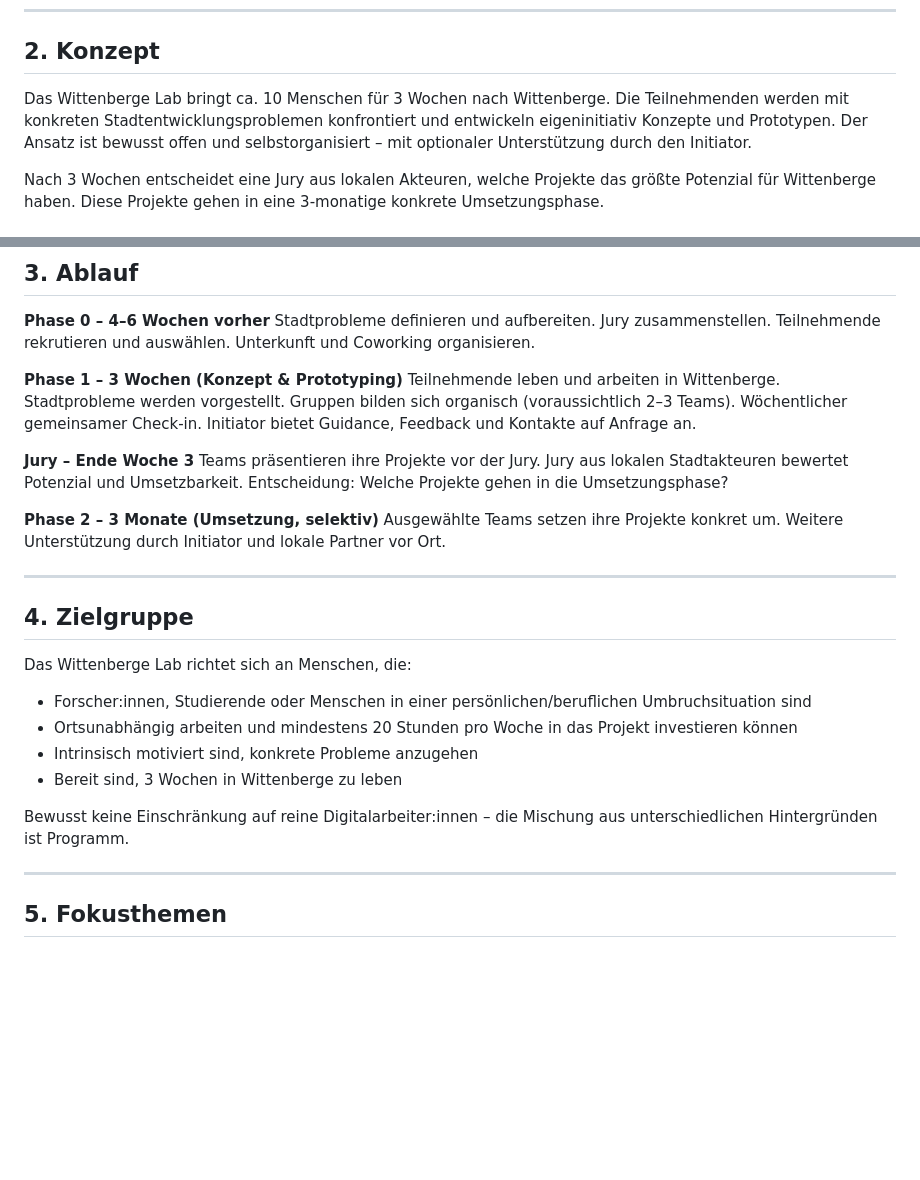
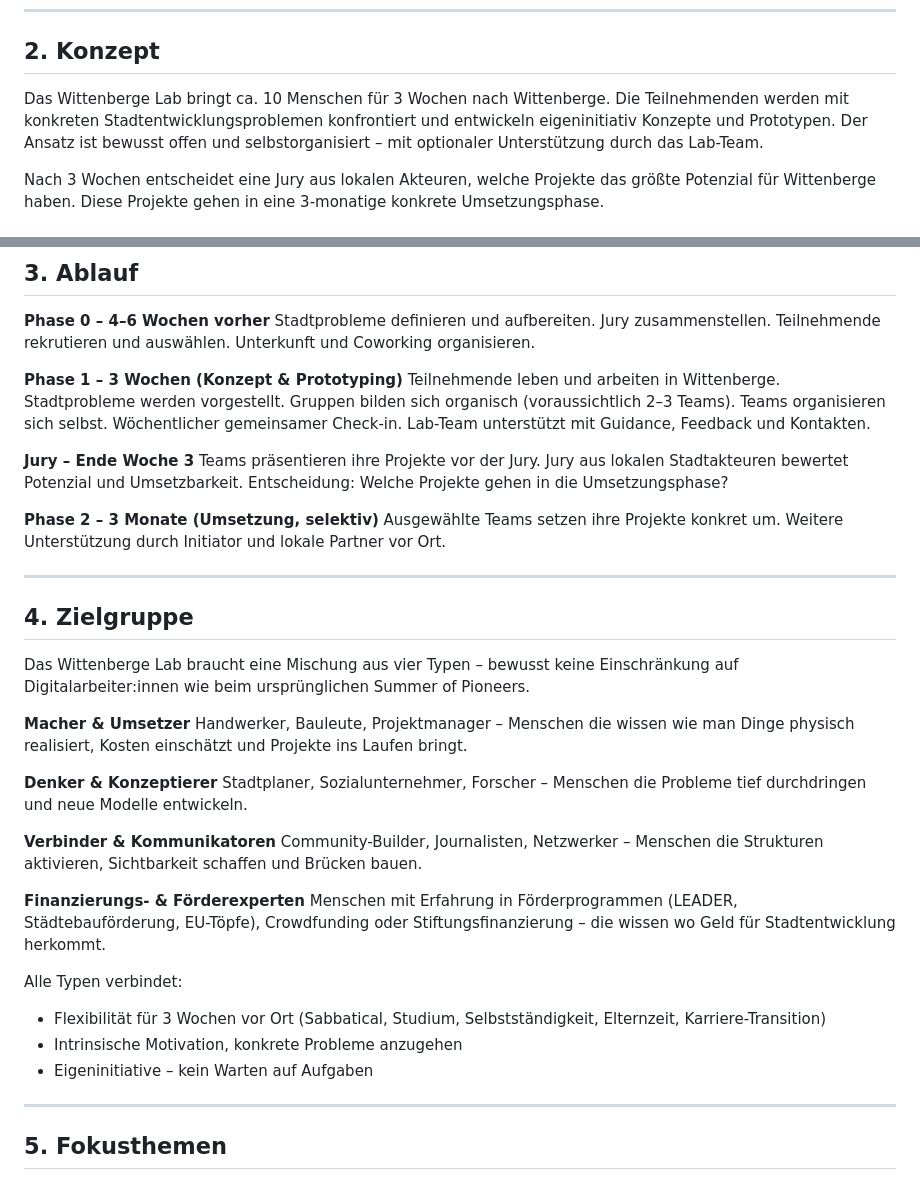
Before and after one commit to jchristlieb/wittenberge-lab, a Markdown page: Projektskizze.md, 2 parts joined by grey strips. Drawn GitHub-style; blank space fills up the shorter version.

Commit message:
Zielgruppe in vier Typen geschärft
Co-Authored-By: Claude Sonnet 4.6 <noreply@anthropic.com>

```diff
--- a/Projektskizze.md
+++ b/Projektskizze.md
@@ -44,7 +44,7 @@ Das Lab nutzt diesen Moment: Wir wollen kreative Köpfe nach Wittenberge bringen
 
 ## 2. Konzept
 
-Das Wittenberge Lab bringt ca. 10 Menschen für 3 Wochen nach Wittenberge. Die Teilnehmenden werden mit konkreten Stadtentwicklungsproblemen konfrontiert und entwickeln eigeninitiativ Konzepte und Prototypen. Der Ansatz ist bewusst offen und selbstorganisiert – mit optionaler Unterstützung durch den Initiator.
+Das Wittenberge Lab bringt ca. 10 Menschen für 3 Wochen nach Wittenberge. Die Teilnehmenden werden mit konkreten Stadtentwicklungsproblemen konfrontiert und entwickeln eigeninitiativ Konzepte und Prototypen. Der Ansatz ist bewusst offen und selbstorganisiert – mit optionaler Unterstützung durch das Lab-Team.
 
 Nach 3 Wochen entscheidet eine Jury aus lokalen Akteuren, welche Projekte das größte Potenzial für Wittenberge haben. Diese Projekte gehen in eine 3-monatige konkrete Umsetzungsphase.
 
@@ -65,7 +65,7 @@ Nach 3 Wochen entscheidet eine Jury aus lokalen Akteuren, welche Projekte das gr
 Stadtprobleme definieren und aufbereiten. Jury zusammenstellen. Teilnehmende rekrutieren und auswählen. Unterkunft und Coworking organisieren.
 
 **Phase 1 – 3 Wochen (Konzept & Prototyping)**
-Teilnehmende leben und arbeiten in Wittenberge. Stadtprobleme werden vorgestellt. Gruppen bilden sich organisch (voraussichtlich 2–3 Teams). Wöchentlicher gemeinsamer Check-in. Initiator bietet Guidance, Feedback und Kontakte auf Anfrage an.
+Teilnehmende leben und arbeiten in Wittenberge. Stadtprobleme werden vorgestellt. Gruppen bilden sich organisch (voraussichtlich 2–3 Teams). Teams organisieren sich selbst. Wöchentlicher gemeinsamer Check-in. Lab-Team unterstützt mit Guidance, Feedback und Kontakten.
 
 **Jury – Ende Woche 3**
 Teams präsentieren ihre Projekte vor der Jury. Jury aus lokalen Stadtakteuren bewertet Potenzial und Umsetzbarkeit. Entscheidung: Welche Projekte gehen in die Umsetzungsphase?
@@ -77,14 +77,24 @@ Ausgewählte Teams setzen ihre Projekte konkret um. Weitere Unterstützung durch
 
 ## 4. Zielgruppe
 
-Das Wittenberge Lab richtet sich an Menschen, die:
+Das Wittenberge Lab braucht eine Mischung aus vier Typen – bewusst keine Einschränkung auf Digitalarbeiter:innen wie beim ursprünglichen Summer of Pioneers.
 
-- Forscher:innen, Studierende oder Menschen in einer persönlichen/beruflichen Umbruchsituation sind
-- Ortsunabhängig arbeiten und mindestens 20 Stunden pro Woche in das Projekt investieren können
-- Intrinsisch motiviert sind, konkrete Probleme anzugehen
-- Bereit sind, 3 Wochen in Wittenberge zu leben
+**Macher & Umsetzer**
+Handwerker, Bauleute, Projektmanager – Menschen die wissen wie man Dinge physisch realisiert, Kosten einschätzt und Projekte ins Laufen bringt.
 
-Bewusst keine Einschränkung auf reine Digitalarbeiter:innen – die Mischung aus unterschiedlichen Hintergründen ist Programm.
+**Denker & Konzeptierer**
+Stadtplaner, Sozialunternehmer, Forscher – Menschen die Probleme tief durchdringen und neue Modelle entwickeln.
+
+**Verbinder & Kommunikatoren**
+Community-Builder, Journalisten, Netzwerker – Menschen die Strukturen aktivieren, Sichtbarkeit schaffen und Brücken bauen.
+
+**Finanzierungs- & Förderexperten**
+Menschen mit Erfahrung in Förderprogrammen (LEADER, Städtebauförderung, EU-Töpfe), Crowdfunding oder Stiftungsfinanzierung – die wissen wo Geld für Stadtentwicklung herkommt.
+
+Alle Typen verbindet:
+- Flexibilität für 3 Wochen vor Ort (Sabbatical, Studium, Selbstständigkeit, Elternzeit, Karriere-Transition)
+- Intrinsische Motivation, konkrete Probleme anzugehen
+- Eigeninitiative – kein Warten auf Aufgaben
 
 ---
 
```
